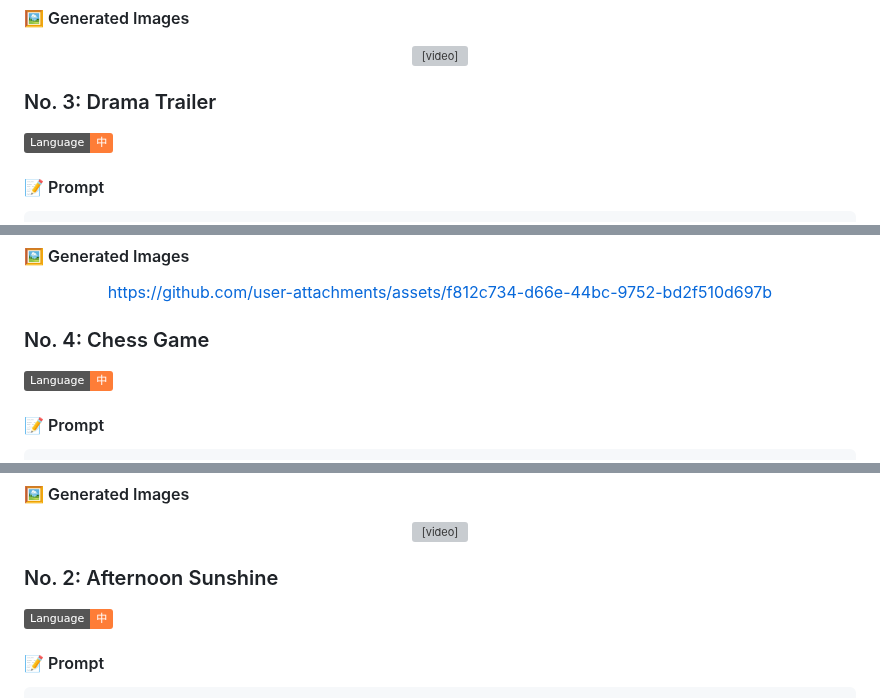
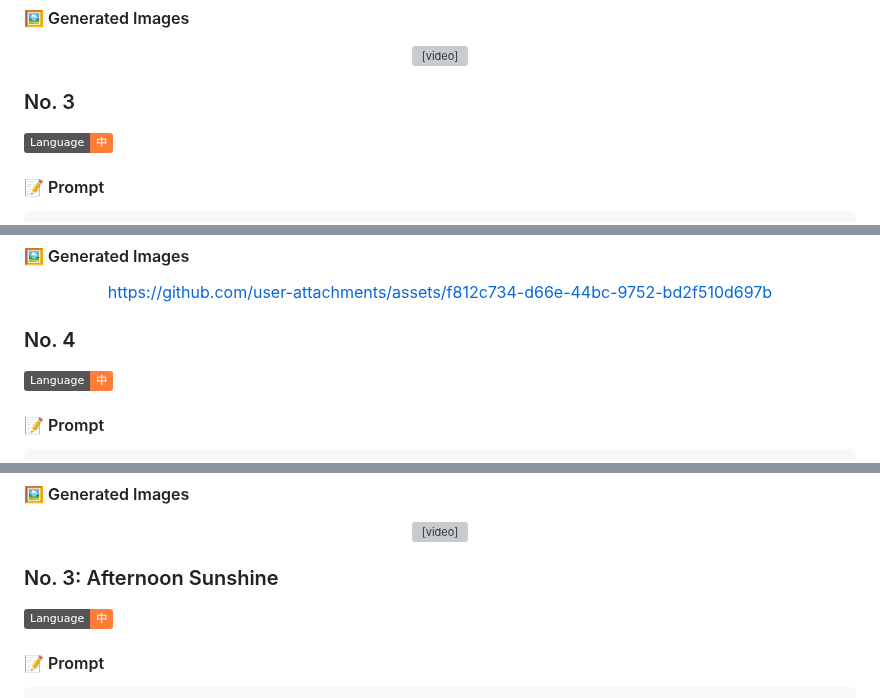
Before and after one commit to weshopai/awesome-Seedance-2.0-prompt, a Markdown page: README.md, 3 parts joined by grey strips. GitHub-like rendering; badges without logos; grey boxes are pictures that could not be loaded.

```diff
--- a/README.md
+++ b/README.md
@@ -219,7 +219,7 @@ Seedance 2.0 supports four input modalities—image, video, audio, and text—of
 
 </div>
 
-### No. 3: Drama Trailer
+### No. 3
 ![Language-中](https://img.shields.io/badge/Language-中-orange)
 
 #### 📝 Prompt
@@ -245,7 +245,7 @@ https://github.com/user-attachments/assets/f812c734-d66e-44bc-9752-bd2f510d697b
 
 </div>
 
-### No. 4: Chess Game
+### No. 4
 ![Language-中](https://img.shields.io/badge/Language-中-orange)
 
 #### 📝 Prompt
@@ -1000,7 +1007,7 @@ https://github.com/user-attachments/assets/15f86b16-2997-436a-933a-4ec319efe286
 
 </div>
 
-### No. 2: Afternoon Sunshine
+### No. 3: Afternoon Sunshine
 ![Language-中](https://img.shields.io/badge/Language-中-orange)
 
 #### 📝 Prompt
```
Also changed, not shown: other parts of README.md (+10 -1 lines).
